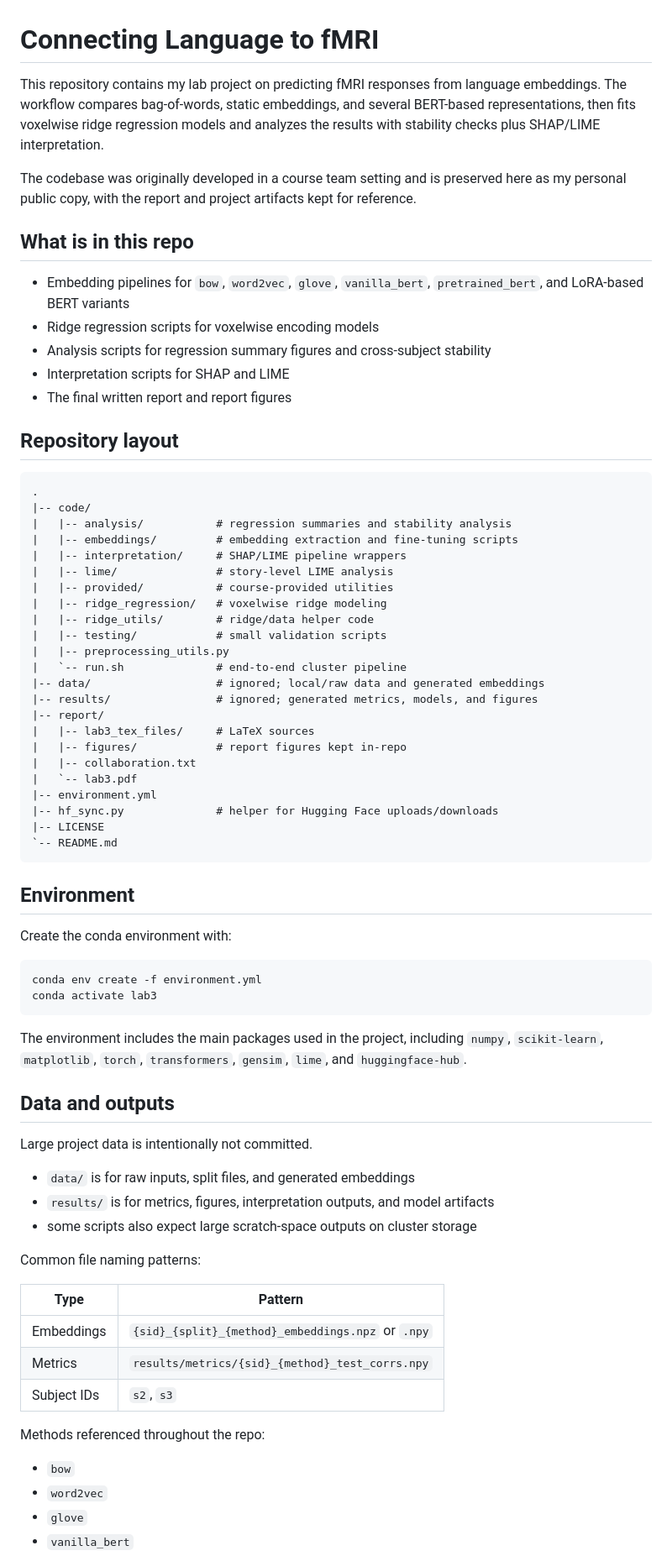
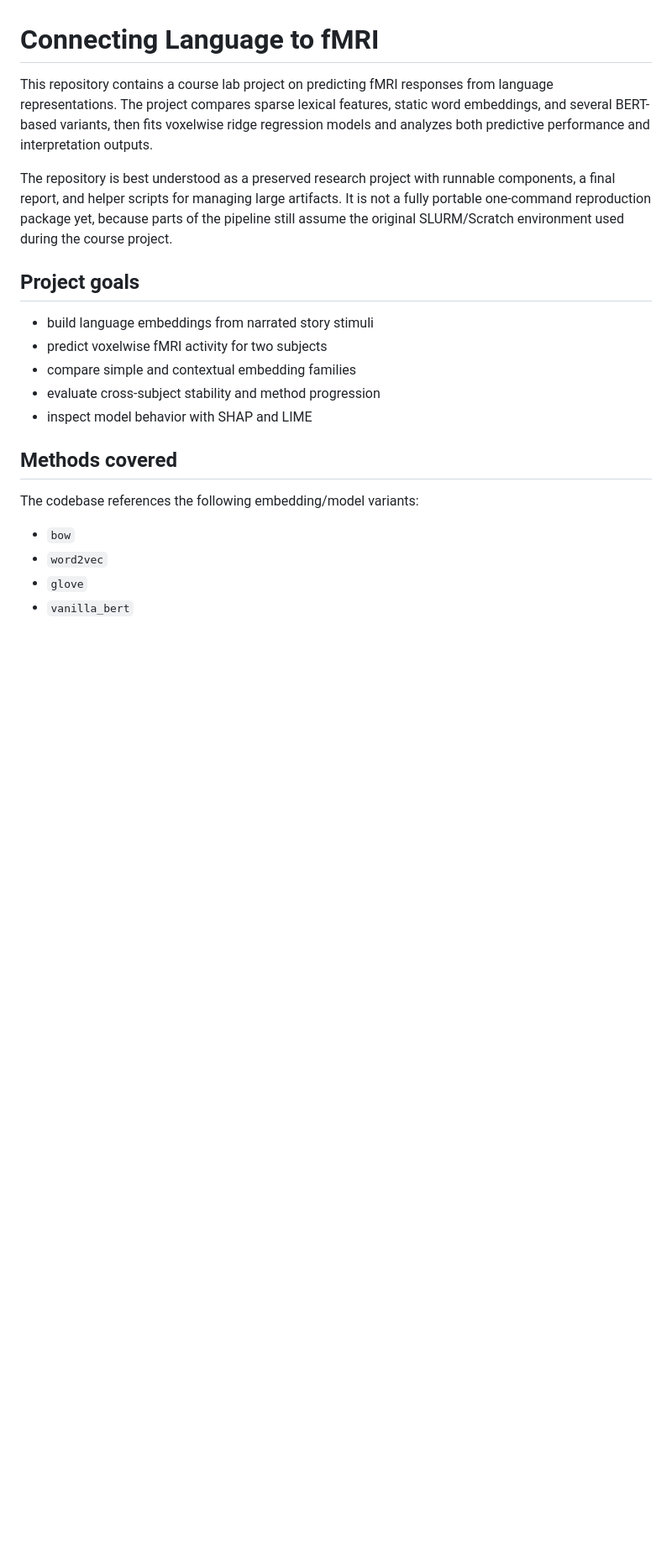
Before and after one commit to Jackyfirrest/language-to-fmri, a Markdown page: README.md, the part around one of its changes. Shown at 84% size. GitHub-like rendering; blank space fills up the shorter version.

Commit message:
Expand README documentation

````diff
--- a/README.md
+++ b/README.md
@@ -1,73 +1,20 @@
 # Connecting Language to fMRI
 
-This repository contains my lab project on predicting fMRI responses from language embeddings. The workflow compares bag-of-words, static embeddings, and several BERT-based representations, then fits voxelwise ridge regression models and analyzes the results with stability checks plus SHAP/LIME interpretation.
+This repository contains a course lab project on predicting fMRI responses from language representations. The project compares sparse lexical features, static word embeddings, and several BERT-based variants, then fits voxelwise ridge regression models and analyzes both predictive performance and interpretation outputs.
 
-The codebase was originally developed in a course team setting and is preserved here as my personal public copy, with the report and project artifacts kept for reference.
+The repository is best understood as a preserved research project with runnable components, a final report, and helper scripts for managing large artifacts. It is not a fully portable one-command reproduction package yet, because parts of the pipeline still assume the original SLURM/Scratch environment used during the course project.
 
-## What is in this repo
+## Project goals
 
-- Embedding pipelines for `bow`, `word2vec`, `glove`, `vanilla_bert`, `pretrained_bert`, and LoRA-based BERT variants
-- Ridge regression scripts for voxelwise encoding models
-- Analysis scripts for regression summary figures and cross-subject stability
-- Interpretation scripts for SHAP and LIME
-- The final written report and report figures
+- build language embeddings from narrated story stimuli
+- predict voxelwise fMRI activity for two subjects
+- compare simple and contextual embedding families
+- evaluate cross-subject stability and method progression
+- inspect model behavior with SHAP and LIME
 
-## Repository layout
+## Methods covered
 
-```text
-.
-|-- code/
-|   |-- analysis/           # regression summaries and stability analysis
-|   |-- embeddings/         # embedding extraction and fine-tuning scripts
-|   |-- interpretation/     # SHAP/LIME pipeline wrappers
-|   |-- lime/               # story-level LIME analysis
-|   |-- provided/           # course-provided utilities
-|   |-- ridge_regression/   # voxelwise ridge modeling
-|   |-- ridge_utils/        # ridge/data helper code
-|   |-- testing/            # small validation scripts
-|   |-- preprocessing_utils.py
-|   `-- run.sh              # end-to-end cluster pipeline
-|-- data/                   # ignored; local/raw data and generated embeddings
-|-- results/                # ignored; generated metrics, models, and figures
-|-- report/
-|   |-- lab3_tex_files/     # LaTeX sources
-|   |-- figures/            # report figures kept in-repo
-|   |-- collaboration.txt
-|   `-- lab3.pdf
-|-- environment.yml
-|-- hf_sync.py              # helper for Hugging Face uploads/downloads
-|-- LICENSE
-`-- README.md
-```
-
-## Environment
-
-Create the conda environment with:
-
-```bash
-conda env create -f environment.yml
-conda activate lab3
-```
-
-The environment includes the main packages used in the project, including `numpy`, `scikit-learn`, `matplotlib`, `torch`, `transformers`, `gensim`, `lime`, and `huggingface-hub`.
-
-## Data and outputs
-
-Large project data is intentionally not committed.
-
-- `data/` is for raw inputs, split files, and generated embeddings
-- `results/` is for metrics, figures, interpretation outputs, and model artifacts
-- some scripts also expect large scratch-space outputs on cluster storage
-
-Common file naming patterns:
-
-| Type | Pattern |
-| --- | --- |
-| Embeddings | `{sid}_{split}_{method}_embeddings.npz` or `.npy` |
-| Metrics | `results/metrics/{sid}_{method}_test_corrs.npy` |
-| Subject IDs | `s2`, `s3` |
-
-Methods referenced throughout the repo:
+The codebase references the following embedding/model variants:
 
 - `bow`
 - `word2vec`
````
Also changed, not shown: other parts of README.md (+210 -19 lines).
